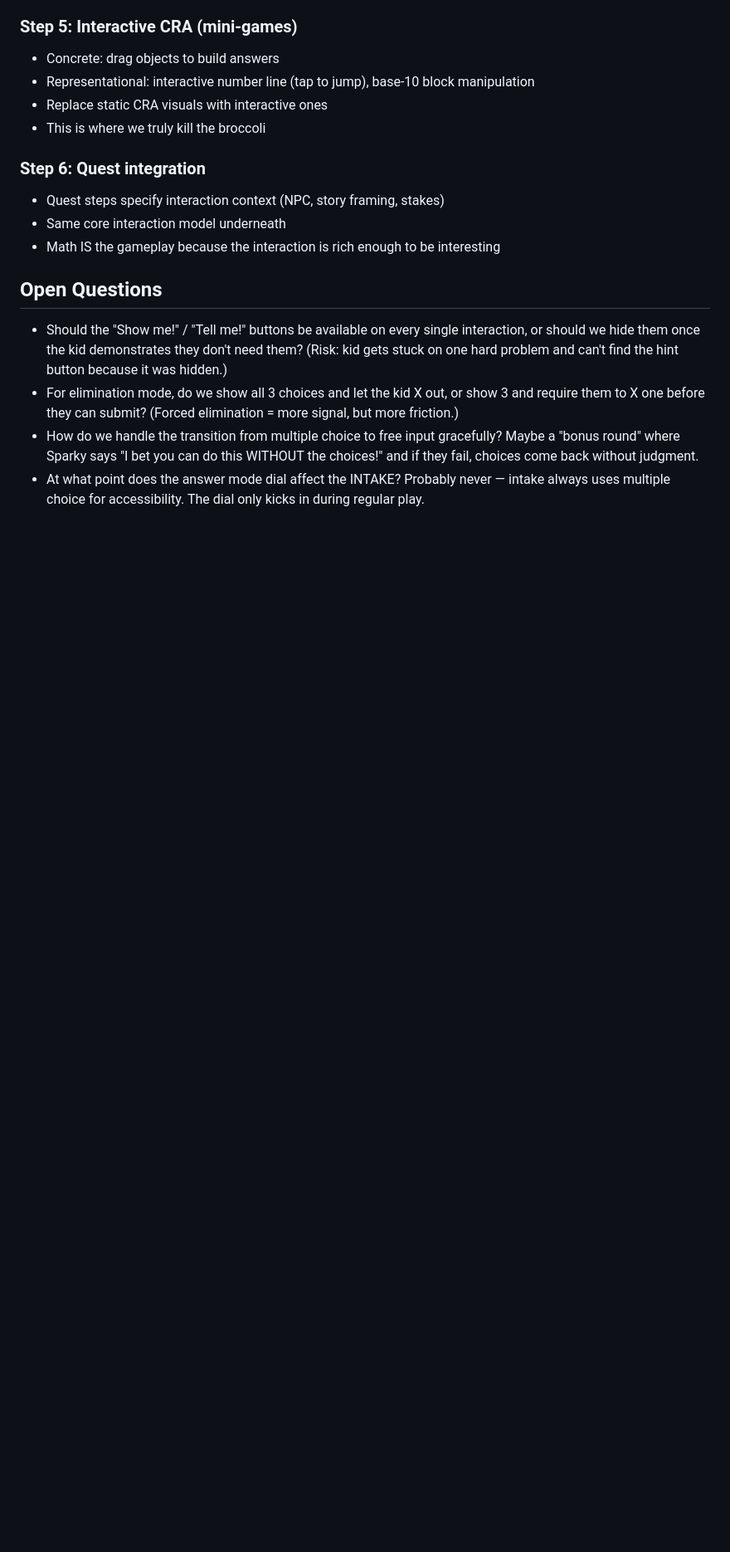
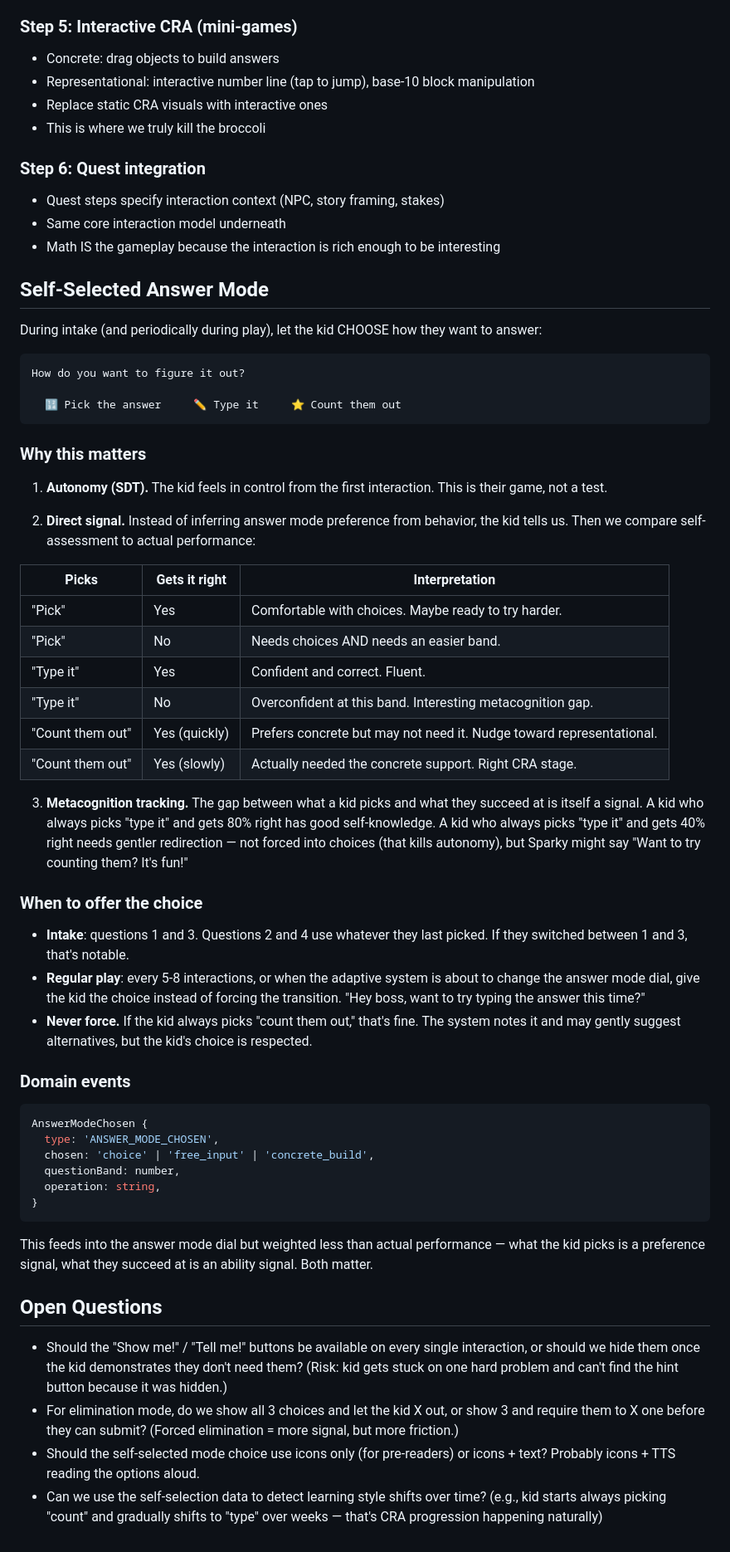
Before and after one commit to rabbiveesh/robot-game, a Markdown page: docs/interaction-model-spec.md, the part around the change. Shown at 83% size. Rendered like a GitHub page; blank space fills up the shorter version.

Commit message:
Add self-selected answer mode to interaction model
Let the kid choose how to answer (pick / type / count) during intake
and periodically during play. Self-selection is an autonomy signal
(SDT) AND a direct measurement of answer mode preference. The gap
between what they pick and what they succeed at reveals metacognition.
Never force — respect the choice, gently suggest alternatives.

Co-Authored-By: Claude Opus 4.6 (1M context) <noreply@anthropic.com>

````diff
--- a/docs/interaction-model-spec.md
+++ b/docs/interaction-model-spec.md
@@ -247,9 +247,55 @@ One interaction now yields:
 - Same core interaction model underneath
 - Math IS the gameplay because the interaction is rich enough to be interesting
 
+## Self-Selected Answer Mode
+
+During intake (and periodically during play), let the kid CHOOSE how they want to answer:
+
+```
+How do you want to figure it out?
+
+  🔢 Pick the answer     ✏️ Type it     ⭐ Count them out
+```
+
+### Why this matters
+
+1. **Autonomy (SDT).** The kid feels in control from the first interaction. This is their game, not a test.
+
+2. **Direct signal.** Instead of inferring answer mode preference from behavior, the kid tells us. Then we compare self-assessment to actual performance:
+
+| Picks | Gets it right | Interpretation |
+|-------|--------------|----------------|
+| "Pick" | Yes | Comfortable with choices. Maybe ready to try harder. |
+| "Pick" | No | Needs choices AND needs an easier band. |
+| "Type it" | Yes | Confident and correct. Fluent. |
+| "Type it" | No | Overconfident at this band. Interesting metacognition gap. |
+| "Count them out" | Yes (quickly) | Prefers concrete but may not need it. Nudge toward representational. |
+| "Count them out" | Yes (slowly) | Actually needed the concrete support. Right CRA stage. |
+
+3. **Metacognition tracking.** The gap between what a kid picks and what they succeed at is itself a signal. A kid who always picks "type it" and gets 80% right has good self-knowledge. A kid who always picks "type it" and gets 40% right needs gentler redirection — not forced into choices (that kills autonomy), but Sparky might say "Want to try counting them? It's fun!"
+
+### When to offer the choice
+
+- **Intake**: questions 1 and 3. Questions 2 and 4 use whatever they last picked. If they switched between 1 and 3, that's notable.
+- **Regular play**: every 5-8 interactions, or when the adaptive system is about to change the answer mode dial, give the kid the choice instead of forcing the transition. "Hey boss, want to try typing the answer this time?"
+- **Never force.** If the kid always picks "count them out," that's fine. The system notes it and may gently suggest alternatives, but the kid's choice is respected.
+
+### Domain events
+
+```js
+AnswerModeChosen {
+  type: 'ANSWER_MODE_CHOSEN',
+  chosen: 'choice' | 'free_input' | 'concrete_build',
+  questionBand: number,
+  operation: string,
+}
+```
+
+This feeds into the answer mode dial but weighted less than actual performance — what the kid picks is a preference signal, what they succeed at is an ability signal. Both matter.
+
 ## Open Questions
 
 - Should the "Show me!" / "Tell me!" buttons be available on every single interaction, or should we hide them once the kid demonstrates they don't need them? (Risk: kid gets stuck on one hard problem and can't find the hint button because it was hidden.)
 - For elimination mode, do we show all 3 choices and let the kid X out, or show 3 and require them to X one before they can submit? (Forced elimination = more signal, but more friction.)
-- How do we handle the transition from multiple choice to free input gracefully? Maybe a "bonus round" where Sparky says "I bet you can do this WITHOUT the choices!" and if they fail, choices come back without judgment.
-- At what point does the answer mode dial affect the INTAKE? Probably never — intake always uses multiple choice for accessibility. The dial only kicks in during regular play.
+- Should the self-selected mode choice use icons only (for pre-readers) or icons + text? Probably icons + TTS reading the options aloud.
+- Can we use the self-selection data to detect learning style shifts over time? (e.g., kid starts always picking "count" and gradually shifts to "type" over weeks — that's CRA progression happening naturally)
````
